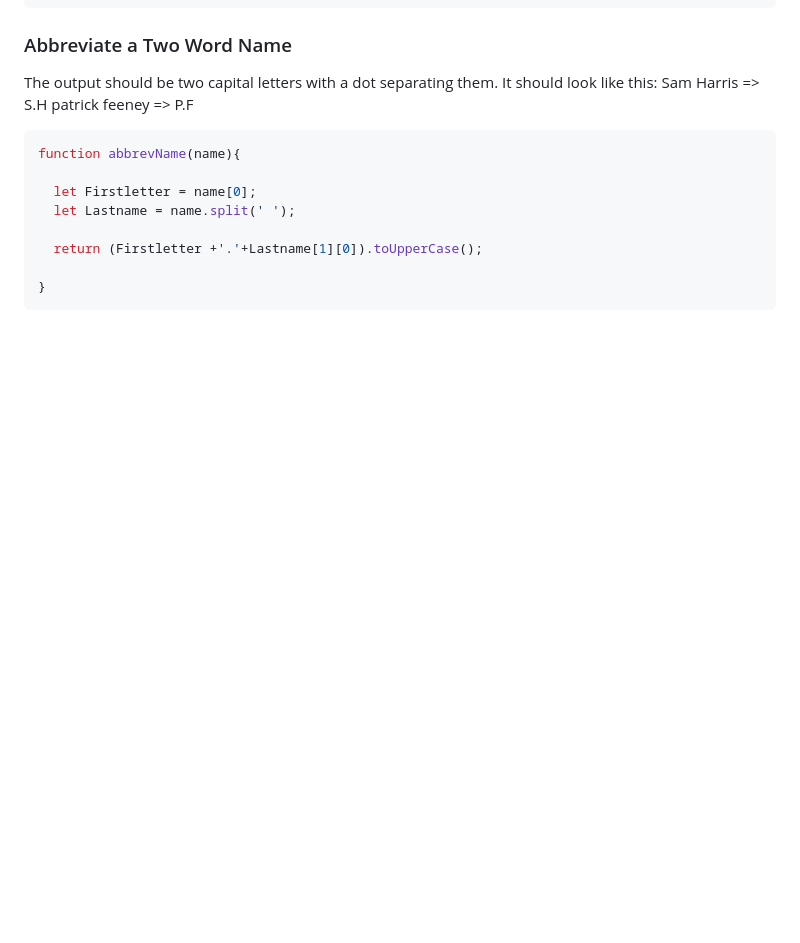
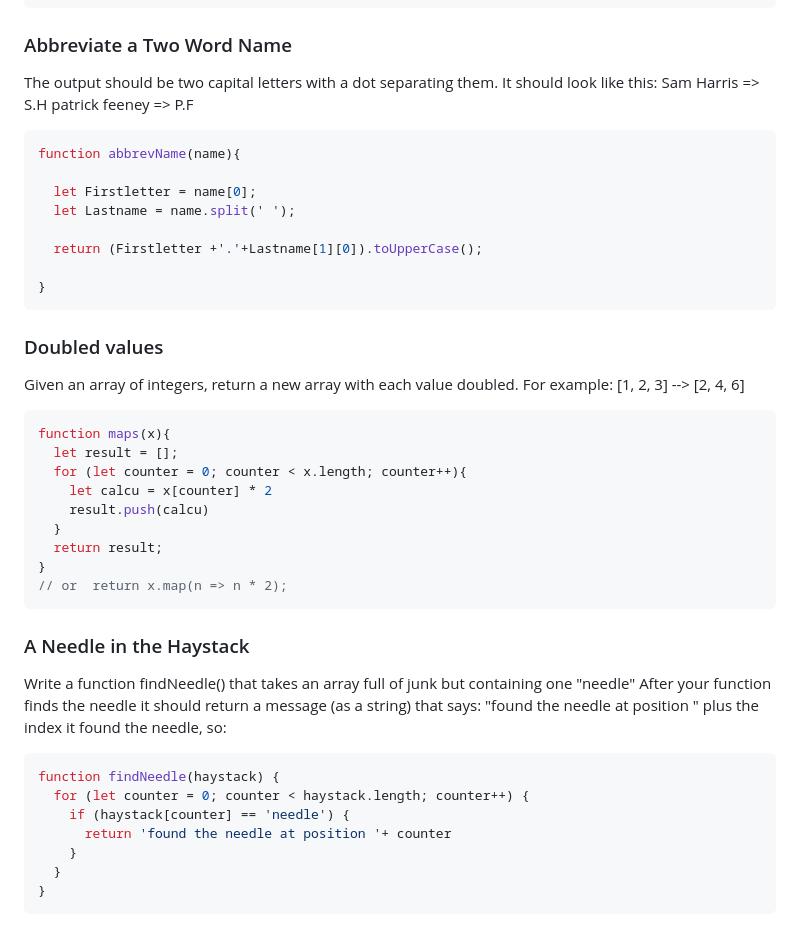
Before and after one commit to BeginnerK/Learning-How-To-Program, a Markdown page: BasicConcepts.md, the part around the change. Drawn GitHub-style; blank space fills up the shorter version.

Commit message:
exercises: Double in value, and A Needle in the Haystack

````diff
--- a/BasicConcepts.md
+++ b/BasicConcepts.md
@@ -1459,3 +1459,36 @@ function abbrevName(name){
 
 }
 ```
+### Doubled values
+
+Given an array of integers, return a new array with each value doubled.
+For example:
+[1, 2, 3] --> [2, 4, 6]
+
+```javascript
+function maps(x){
+  let result = [];
+  for (let counter = 0; counter < x.length; counter++){
+    let calcu = x[counter] * 2
+    result.push(calcu)
+  }
+  return result;
+}
+// or  return x.map(n => n * 2);
+```
+
+### A Needle in the Haystack
+
+Write a function findNeedle() that takes an array full of junk but containing one "needle"
+After your function finds the needle it should return a message (as a string) that says:
+"found the needle at position " plus the index it found the needle, so:
+
+```javascript
+function findNeedle(haystack) {
+  for (let counter = 0; counter < haystack.length; counter++) {
+    if (haystack[counter] == 'needle') {
+      return 'found the needle at position '+ counter
+    }
+  }
+}
+```
````
